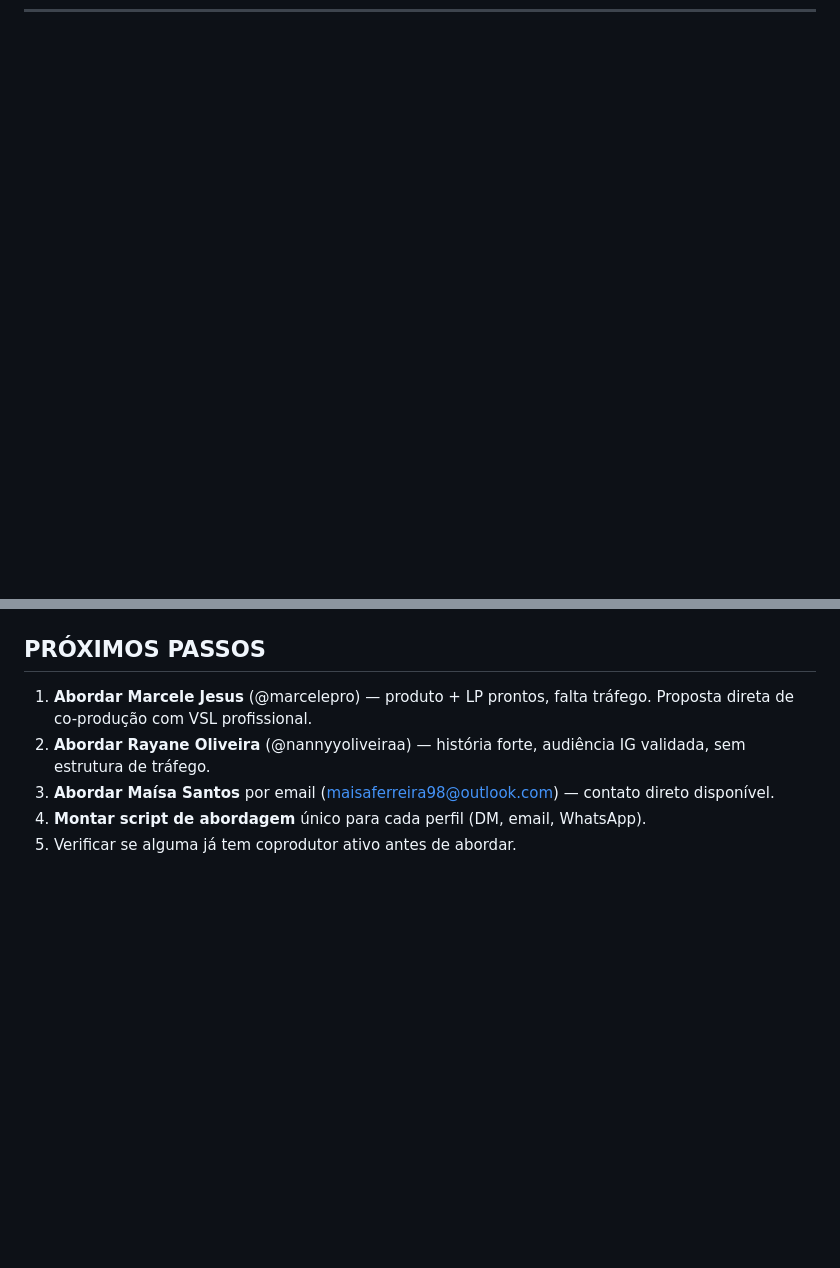
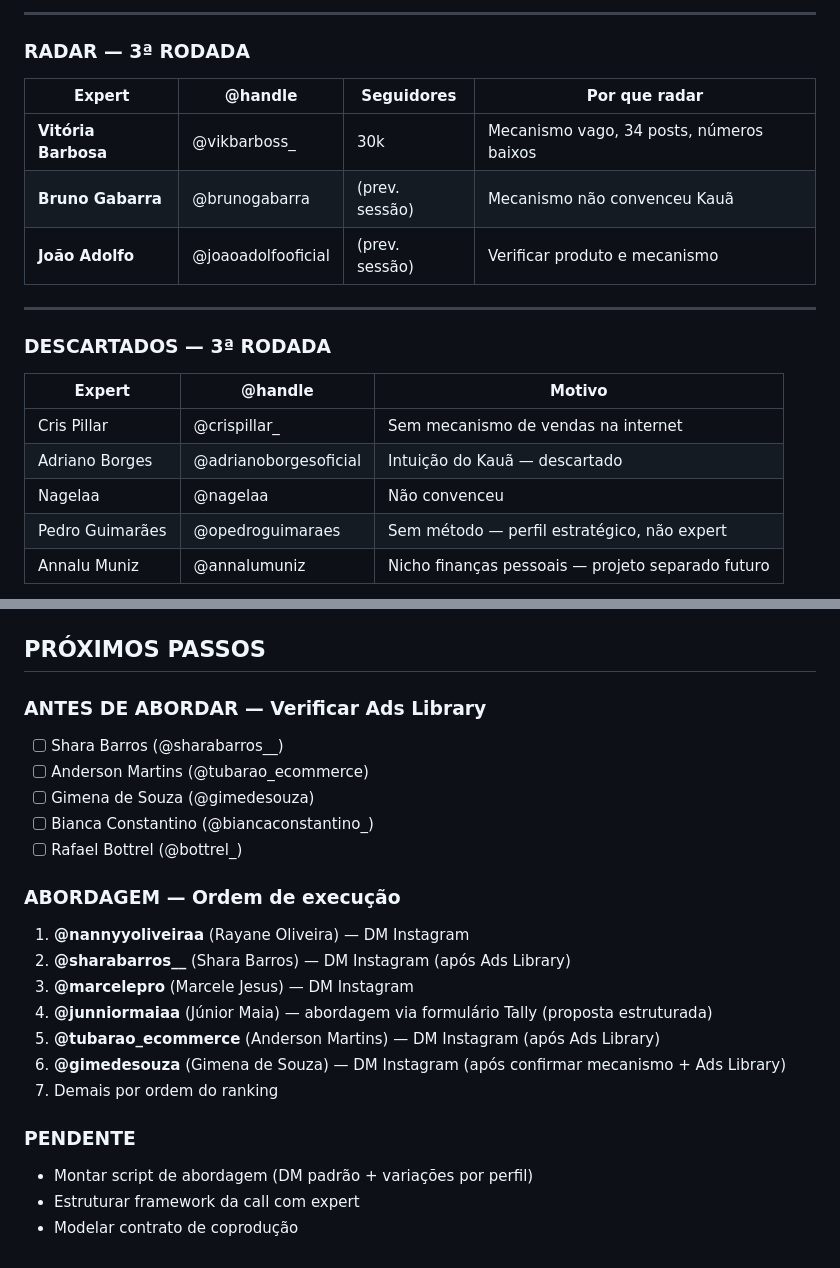
Before and after one commit to okauarodriguez-dotcom/grupoaura, a Markdown page: produtos/prospecção-experts-renda-extra-2026-04-24.md, 2 parts joined by grey strips. GitHub-like rendering; blank space fills up the shorter version.

Commit message:
auto: atualizacao do projeto 2026-04-24_1726

```diff
--- a/produtos/prospecção-experts-renda-extra-2026-04-24.md
+++ b/produtos/prospecção-experts-renda-extra-2026-04-24.md
@@ -337,0 +364,22 @@ Criar produto de entrada focado em "TikTok Shop sem aparecer: primeira comissão
+---
+
+### RADAR — 3ª RODADA
+
+| Expert | @handle | Seguidores | Por que radar |
+|--------|---------|-----------|--------------|
+| **Vitória Barbosa** | @vikbarboss_ | 30k | Mecanismo vago, 34 posts, números baixos |
+| **Bruno Gabarra** | @brunogabarra | (prev. sessão) | Mecanismo não convenceu Kauã |
+| **João Adolfo** | @joaoadolfooficial | (prev. sessão) | Verificar produto e mecanismo |
+
+---
+
+### DESCARTADOS — 3ª RODADA
+
+| Expert | @handle | Motivo |
+|--------|---------|--------|
+| Cris Pillar | @crispillar_ | Sem mecanismo de vendas na internet |
+| Adriano Borges | @adrianoborgesoficial | Intuição do Kauã — descartado |
+| Nagelaa | @nagelaa | Não convenceu |
+| Pedro Guimarães | @opedroguimaraes | Sem método — perfil estratégico, não expert |
+| Annalu Muniz | @annalumuniz | Nicho finanças pessoais — projeto separado futuro |
+
@@ -338,7 +417,22 @@ Criar produto de entrada focado em "TikTok Shop sem aparecer: primeira comissão
 ## PRÓXIMOS PASSOS
 
-1. **Abordar Marcele Jesus** (@marcelepro) — produto + LP prontos, falta tráfego. Proposta direta de co-produção com VSL profissional.
-2. **Abordar Rayane Oliveira** (@nannyyoliveiraa) — história forte, audiência IG validada, sem estrutura de tráfego.
-3. **Abordar Maísa Santos** por email (maisaferreira98@outlook.com) — contato direto disponível.
-4. **Montar script de abordagem** único para cada perfil (DM, email, WhatsApp).
-5. Verificar se alguma já tem coprodutor ativo antes de abordar.
+### ANTES DE ABORDAR — Verificar Ads Library
+- [ ] Shara Barros (@sharabarros__)
+- [ ] Anderson Martins (@tubarao_ecommerce)
+- [ ] Gimena de Souza (@gimedesouza)
+- [ ] Bianca Constantino (@biancaconstantino_)
+- [ ] Rafael Bottrel (@bottrel_)
+
+### ABORDAGEM — Ordem de execução
+1. **@nannyyoliveiraa** (Rayane Oliveira) — DM Instagram
+2. **@sharabarros__** (Shara Barros) — DM Instagram (após Ads Library)
+3. **@marcelepro** (Marcele Jesus) — DM Instagram
+4. **@junniormaiaa** (Júnior Maia) — abordagem via formulário Tally (proposta estruturada)
+5. **@tubarao_ecommerce** (Anderson Martins) — DM Instagram (após Ads Library)
+6. **@gimedesouza** (Gimena de Souza) — DM Instagram (após confirmar mecanismo + Ads Library)
+7. Demais por ordem do ranking
+
+### PENDENTE
+- Montar script de abordagem (DM padrão + variações por perfil)
+- Estruturar framework da call com expert
+- Modelar contrato de coprodução
```
Also changed, not shown: other parts of produtos/prospecção-experts-renda-extra-2026-04-24.md (+57 -0 lines).
